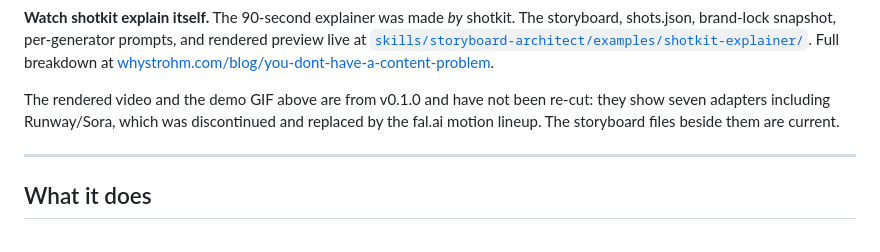
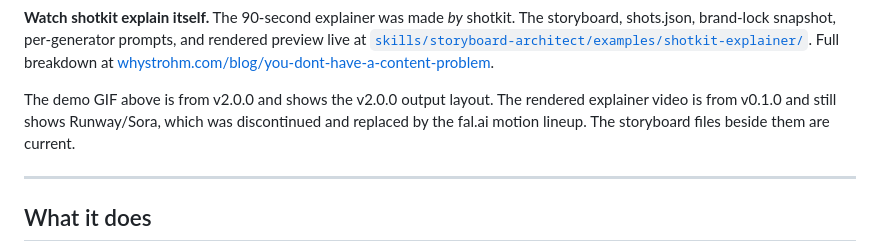
Before and after one commit to whystrohm/shotkit, a Markdown page: README.md, the part around the change. Rendered like a GitHub page.

```diff
--- a/README.md
+++ b/README.md
@@ -17,9 +17,9 @@ That installs all five skills into `~/.claude/skills/`. Restart your Claude Code
 
 **Watch shotkit explain itself.** The 90-second explainer was made *by* shotkit. The storyboard, shots.json, brand-lock snapshot, per-generator prompts, and rendered preview live at [`skills/storyboard-architect/examples/shotkit-explainer/`](skills/storyboard-architect/examples/shotkit-explainer/). Full breakdown at [whystrohm.com/blog/you-dont-have-a-content-problem](https://whystrohm.com/blog/you-dont-have-a-content-problem).
 
-The rendered video and the demo GIF above are from v0.1.0 and have not been re-cut: they show
-seven adapters including Runway/Sora, which was discontinued and replaced by the fal.ai motion
-lineup. The storyboard files beside them are current.
+The demo GIF above is from v2.0.0 and shows the v2.0.0 output layout. The rendered explainer
+video is from v0.1.0 and still shows Runway/Sora, which was discontinued and replaced by the
+fal.ai motion lineup. The storyboard files beside them are current.
 
 ---
 
```
Also changed, not shown: CHANGELOG.md (+3 -3 lines).
